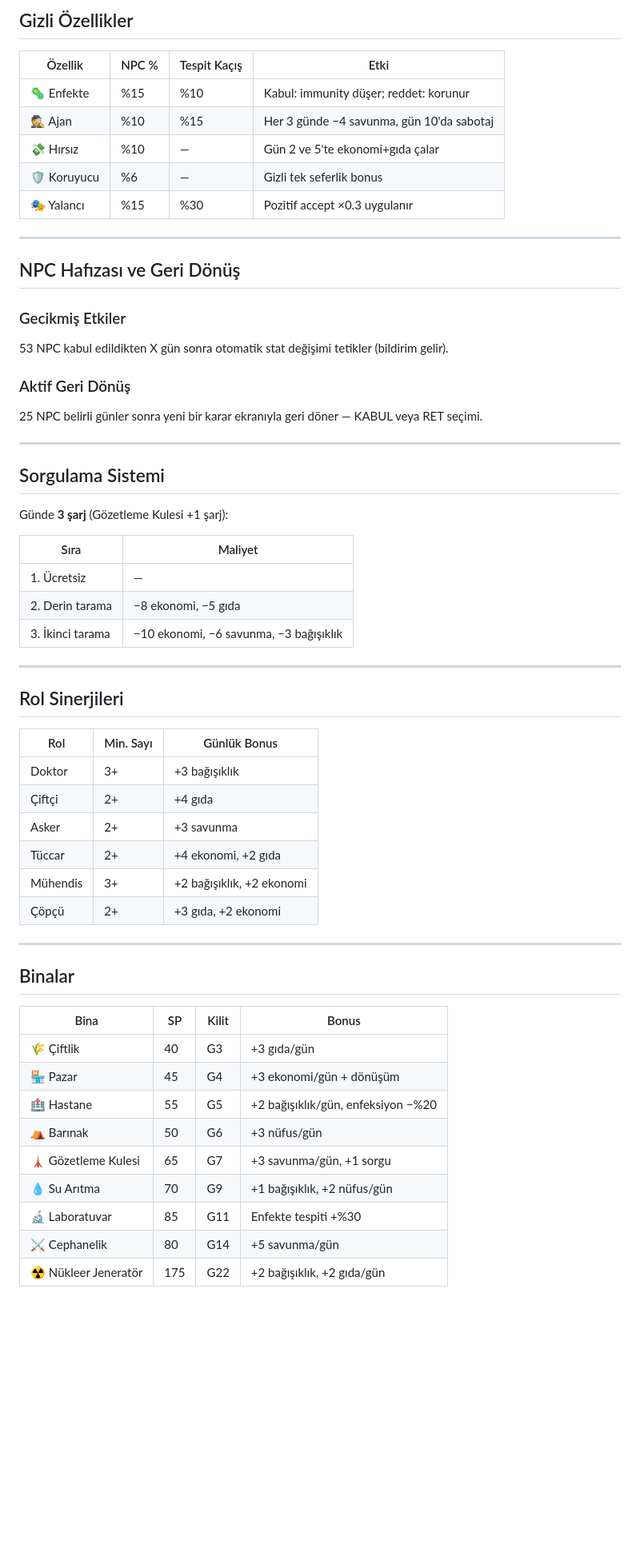
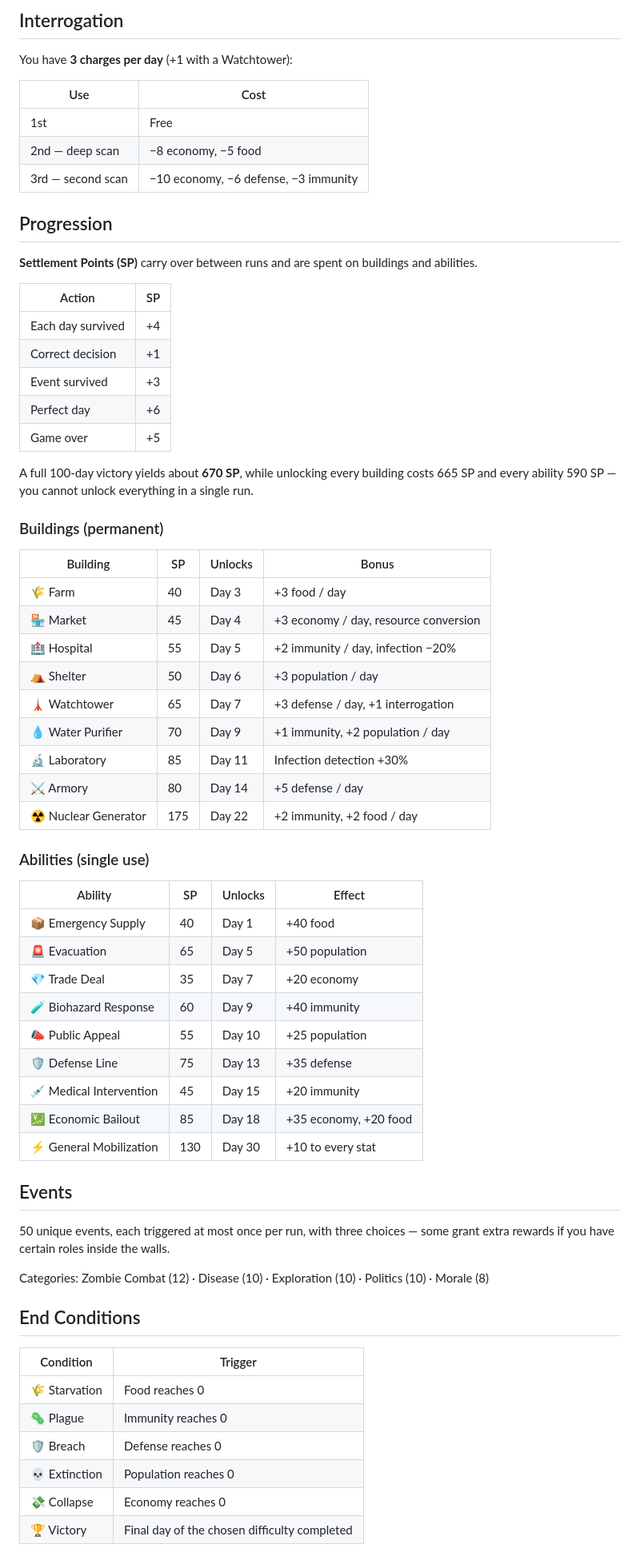
Before and after one commit to eerenyilmazz/LastGate, a Markdown page: README.md, the part around one of its changes. Shown at 80% size. GitHub-like rendering; blank space fills up the shorter version.

```diff
--- a/README.md
+++ b/README.md
@@ -118,62 +151,70 @@ Ayarlardan açıkken, 1. günü tamamladıktan sonra rastgele bir kural devreye
 
-## Gizli Özellikler
+## Interrogation
 
-| Özellik | NPC % | Tespit Kaçış | Etki |
-|---------|-------|-------------|------|
-| 🦠 Enfekte | %15 | %10 | Kabul: immunity düşer; reddet: korunur |
-| 🕵️ Ajan | %10 | %15 | Her 3 günde −4 savunma, gün 10'da sabotaj |
-| 💸 Hırsız | %10 | — | Gün 2 ve 5'te ekonomi+gıda çalar |
-| 🛡 Koruyucu | %6 | — | Gizli tek seferlik bonus |
-| 🎭 Yalancı | %15 | %30 | Pozitif accept ×0.3 uygulanır |
+You have **3 charges per day** (+1 with a Watchtower):
 
----
+| Use | Cost |
+|---|---|
+| 1st | Free |
+| 2nd — deep scan | −8 economy, −5 food |
+| 3rd — second scan | −10 economy, −6 defense, −3 immunity |
 
-## NPC Hafızası ve Geri Dönüş
+## Progression
 
-### Gecikmiş Etkiler
-53 NPC kabul edildikten X gün sonra otomatik stat değişimi tetikler (bildirim gelir).
+**Settlement Points (SP)** carry over between runs and are spent on buildings and abilities.
 
-### Aktif Geri Dönüş
-25 NPC belirli günler sonra yeni bir karar ekranıyla geri döner — KABUL veya RET seçimi.
+| Action | SP |
+|---|---|
+| Each day survived | +4 |
+| Correct decision | +1 |
+| Event survived | +3 |
+| Perfect day | +6 |
+| Game over | +5 |
 
----
+A full 100-day victory yields about **670 SP**, while unlocking every building costs 665 SP and every ability 590 SP — you cannot unlock everything in a single run.
 
-## Sorgulama Sistemi
+### Buildings (permanent)
 
-Günde **3 şarj** (Gözetleme Kulesi +1 şarj):
+| Building | SP | Unlocks | Bonus |
+|---|---|---|---|
+| 🌾 Farm | 40 | Day 3 | +3 food / day |
+| 🏪 Market | 45 | Day 4 | +3 economy / day, resource conversion |
+| 🏥 Hospital | 55 | Day 5 | +2 immunity / day, infection −20% |
+| ⛺ Shelter | 50 | Day 6 | +3 population / day |
+| 🗼 Watchtower | 65 | Day 7 | +3 defense / day, +1 interrogation |
+| 💧 Water Purifier | 70 | Day 9 | +1 immunity, +2 population / day |
+| 🔬 Laboratory | 85 | Day 11 | Infection detection +30% |
+| ⚔️ Armory | 80 | Day 14 | +5 defense / day |
+| ☢️ Nuclear Generator | 175 | Day 22 | +2 immunity, +2 food / day |
 
-| Sıra | Maliyet |
-|------|---------|
-| 1. Ücretsiz | — |
-| 2. Derin tarama | −8 ekonomi, −5 gıda |
-| 3. İkinci tarama | −10 ekonomi, −6 savunma, −3 bağışıklık |
+### Abilities (single use)
 
----
+| Ability | SP | Unlocks | Effect |
+|---|---|---|---|
+| 📦 Emergency Supply | 40 | Day 1 | +40 food |
+| 🚨 Evacuation | 65 | Day 5 | +50 population |
+| 💎 Trade Deal | 35 | Day 7 | +20 economy |
+| 🧪 Biohazard Response | 60 | Day 9 | +40 immunity |
+| 📣 Public Appeal | 55 | Day 10 | +25 population |
+| 🛡 Defense Line | 75 | Day 13 | +35 defense |
+| 💉 Medical Intervention | 45 | Day 15 | +20 immunity |
+| 💹 Economic Bailout | 85 | Day 18 | +35 economy, +20 food |
+| ⚡ General Mobilization | 130 | Day 30 | +10 to every stat |
 
-## Rol Sinerjileri
+## Events
 
-| Rol | Min. Sayı | Günlük Bonus |
-|-----|----------|--------------|
-| Doktor | 3+ | +3 bağışıklık |
-| Çiftçi | 2+ | +4 gıda |
-| Asker | 2+ | +3 savunma |
-| Tüccar | 2+ | +4 ekonomi, +2 gıda |
-| Mühendis | 3+ | +2 bağışıklık, +2 ekonomi |
-| Çöpçü | 2+ | +3 gıda, +2 ekonomi |
+50 unique events, each triggered at most once per run, with three choices — some grant extra rewards if you have certain roles inside the walls.
 
----
+Categories: Zombie Combat (12) · Disease (10) · Exploration (10) · Politics (10) · Morale (8)
 
-## Binalar
+## End Conditions
 
-| Bina | SP | Kilit | Bonus |
-|------|----|-------|-------|
-| 🌾 Çiftlik | 40 | G3 | +3 gıda/gün |
-| 🏪 Pazar | 45 | G4 | +3 ekonomi/gün + dönüşüm |
-| 🏥 Hastane | 55 | G5 | +2 bağışıklık/gün, enfeksiyon −%20 |
-| ⛺ Barınak | 50 | G6 | +3 nüfus/gün |
-| 🗼 Gözetleme Kulesi | 65 | G7 | +3 savunma/gün, +1 sorgu |
-| 💧 Su Arıtma | 70 | G9 | +1 bağışıklık, +2 nüfus/gün |
-| 🔬 Laboratuvar | 85 | G11 | Enfekte tespiti +%30 |
-| ⚔️ Cephanelik | 80 | G14 | +5 savunma/gün |
-| ☢️ Nükleer Jeneratör | 175 | G22 | +2 bağışıklık, +2 gıda/gün |
+| Condition | Trigger |
+|---|---|
+| 🌾 Starvation | Food reaches 0 |
+| 🦠 Plague | Immunity reaches 0 |
+| 🛡 Breach | Defense reaches 0 |
+| 💀 Extinction | Population reaches 0 |
+| 💸 Collapse | Economy reaches 0 |
+| 🏆 Victory | Final day of the chosen difficulty completed |
 
```
Also changed, not shown: other parts of README.md (+154 -150 lines), docs/screenshots/gate-card.png (added), docs/screenshots/how-to-play.png (added), docs/screenshots/interrogation.png (added), docs/screenshots/intro.png (added), docs/screenshots/menu.png (added).
